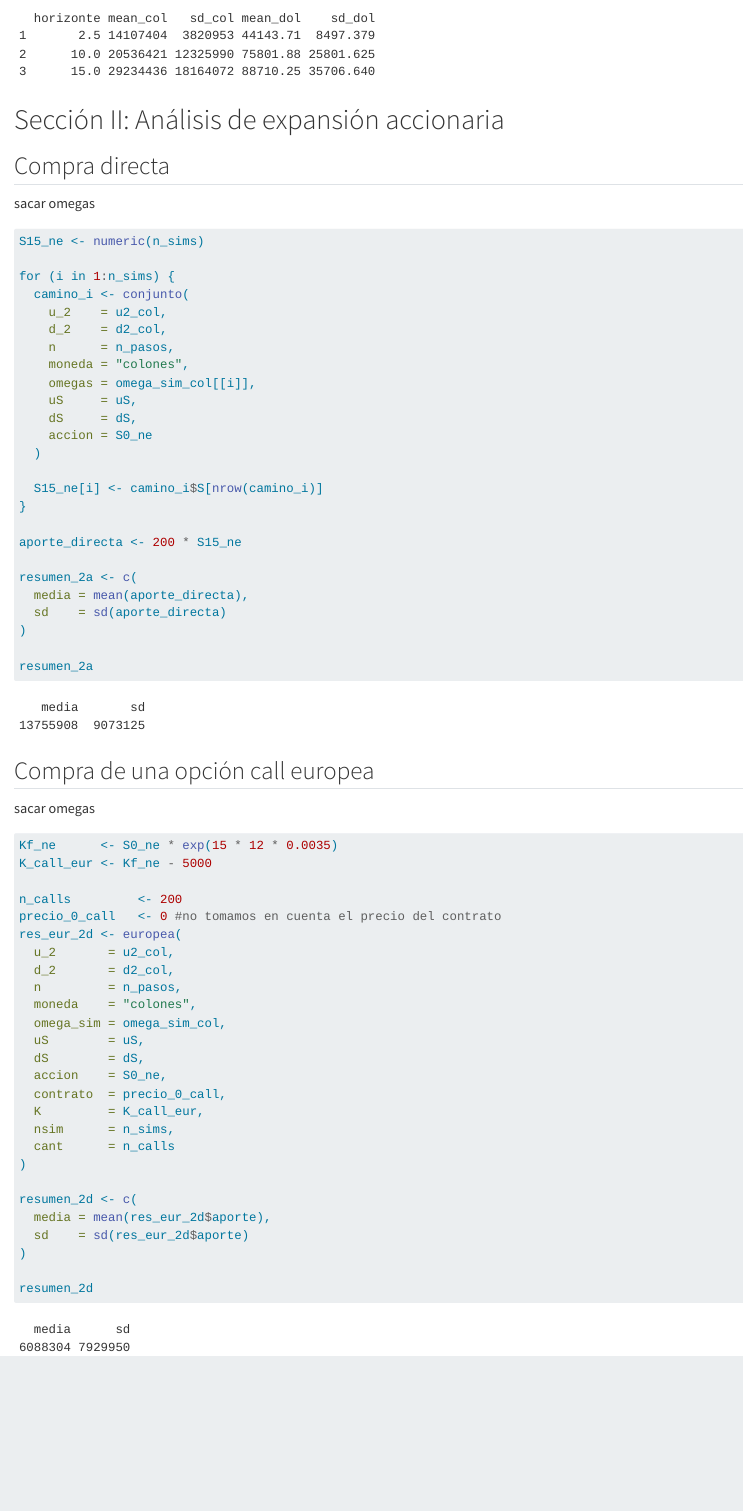
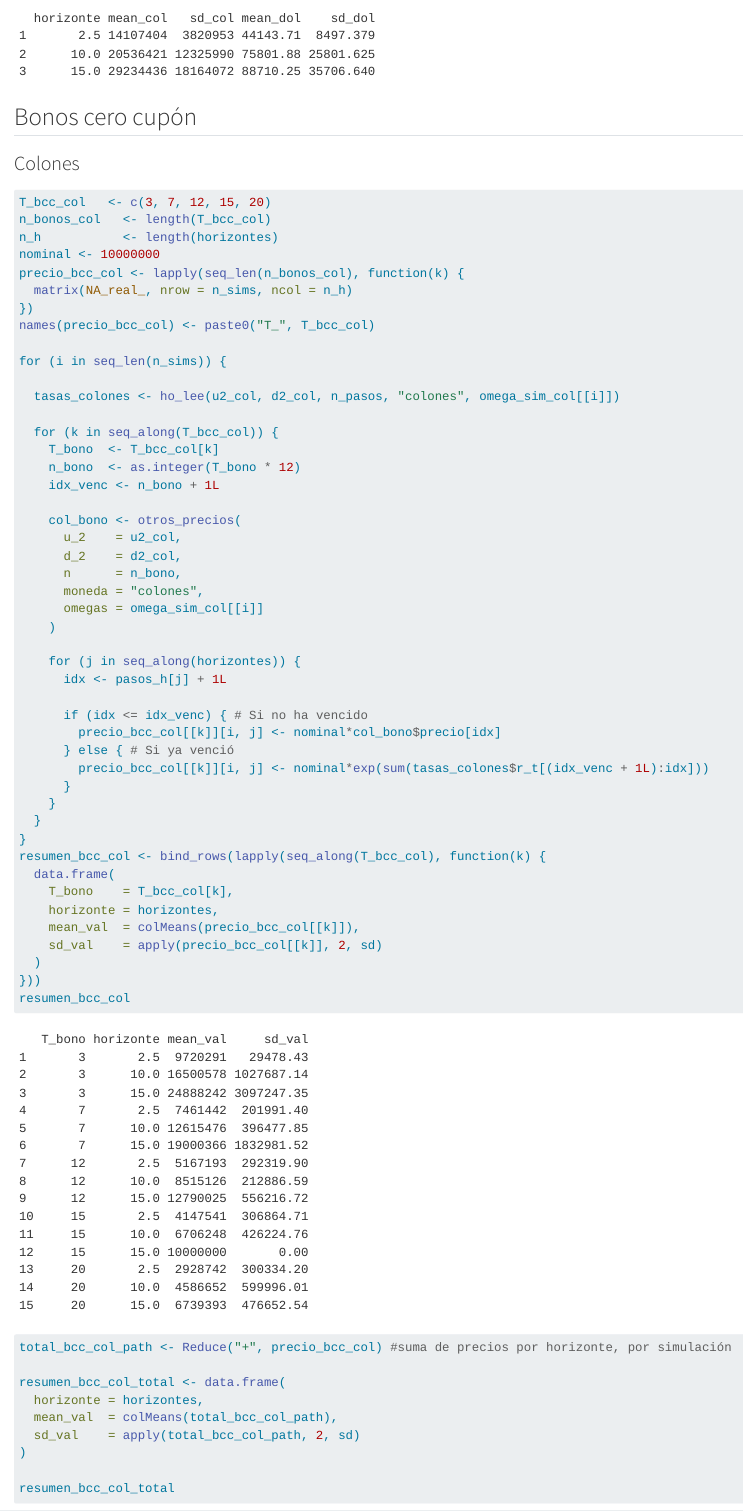
Before and after one commit to gabosanabria04/Proyecto-Valoracion-de-Instrumentos-Financieros, a Quarto document (cod/proyecto.qmd): the page in a window 1100 px wide, from 10230 px down. Rendered offline with R 4.5, knitr and Pandoc in place of Quarto, with nearby package versions; long lines of code are wrapped.

Commit message:
feat: simulaciones bonos cero cupón

````diff
--- a/cod/proyecto.qmd
+++ b/cod/proyecto.qmd
@@ -442,5 +442,62 @@ resumen_horizontes <- data.frame(
 resumen_horizontes
 ```
 
+## Bonos cero cupón
+### Colones
+```{r}
+T_bcc_col   <- c(3, 7, 12, 15, 20)
+n_bonos_col   <- length(T_bcc_col)
+n_h           <- length(horizontes)
+nominal <- 10000000
+precio_bcc_col <- lapply(seq_len(n_bonos_col), function(k) {
+  matrix(NA_real_, nrow = n_sims, ncol = n_h)
+})
+names(precio_bcc_col) <- paste0("T_", T_bcc_col)
 
+for (i in seq_len(n_sims)) {
 
+  tasas_colones <- ho_lee(u2_col, d2_col, n_pasos, "colones", omega_sim_col[[i]])
+
+  for (k in seq_along(T_bcc_col)) {
+    T_bono  <- T_bcc_col[k]
+    n_bono  <- as.integer(T_bono * 12)
+    idx_venc <- n_bono + 1L
+
+    col_bono <- otros_precios(
+      u_2    = u2_col,
+      d_2    = d2_col,
+      n      = n_bono,
+      moneda = "colones",
+      omegas = omega_sim_col[[i]]
+    )
+
+    for (j in seq_along(horizontes)) {
+      idx <- pasos_h[j] + 1L
+
+      if (idx <= idx_venc) { # Si no ha vencido
+        precio_bcc_col[[k]][i, j] <- nominal*col_bono$precio[idx]
+      } else { # Si ya venció
+        precio_bcc_col[[k]][i, j] <- nominal*exp(sum(tasas_colones$r_t[(idx_venc + 1L):idx]))
+      }
+    }
+  }
+}
+resumen_bcc_col <- bind_rows(lapply(seq_along(T_bcc_col), function(k) {
+  data.frame(
+    T_bono    = T_bcc_col[k],
+    horizonte = horizontes,
+    mean_val  = colMeans(precio_bcc_col[[k]]),
+    sd_val    = apply(precio_bcc_col[[k]], 2, sd)
+  )
+}))
+resumen_bcc_col
+
+total_bcc_col_path <- Reduce("+", precio_bcc_col) #suma de precios por horizonte, por simulación
+
+resumen_bcc_col_total <- data.frame(
+  horizonte = horizontes,
+  mean_val  = colMeans(total_bcc_col_path),
+  sd_val    = apply(total_bcc_col_path, 2, sd)
+)
+
+resumen_bcc_col_total
````
Also changed, not shown: cod/proyecto.qmd (63 more changed lines).
